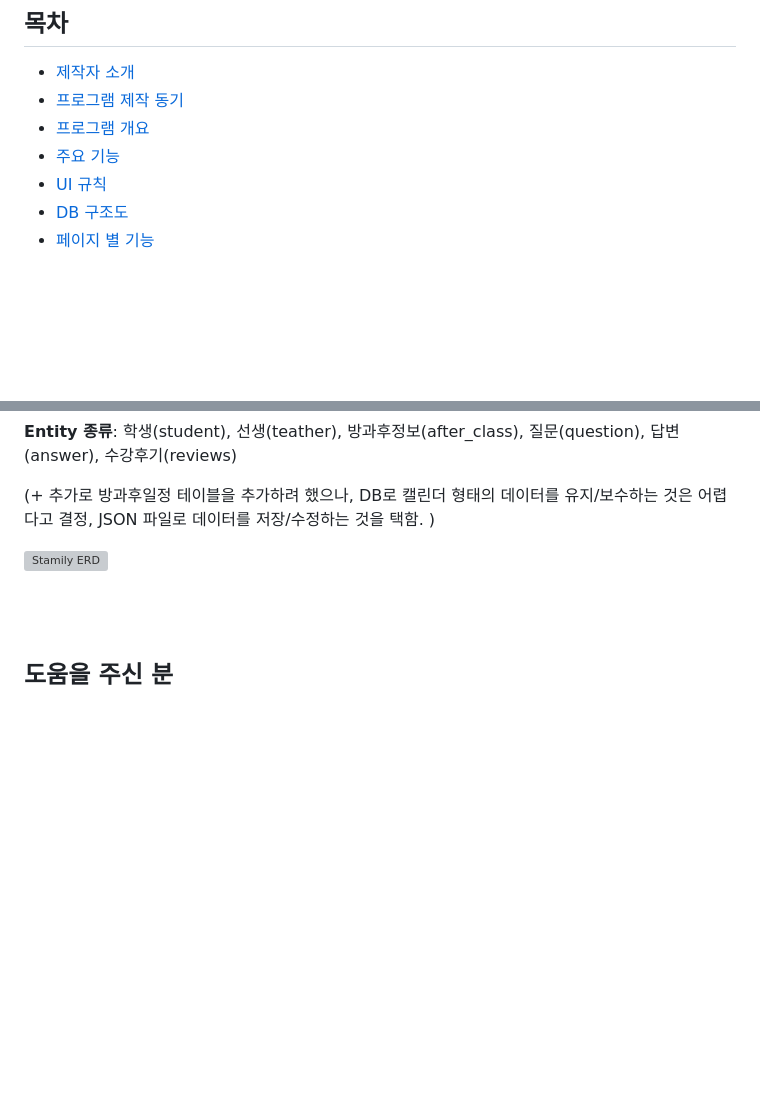
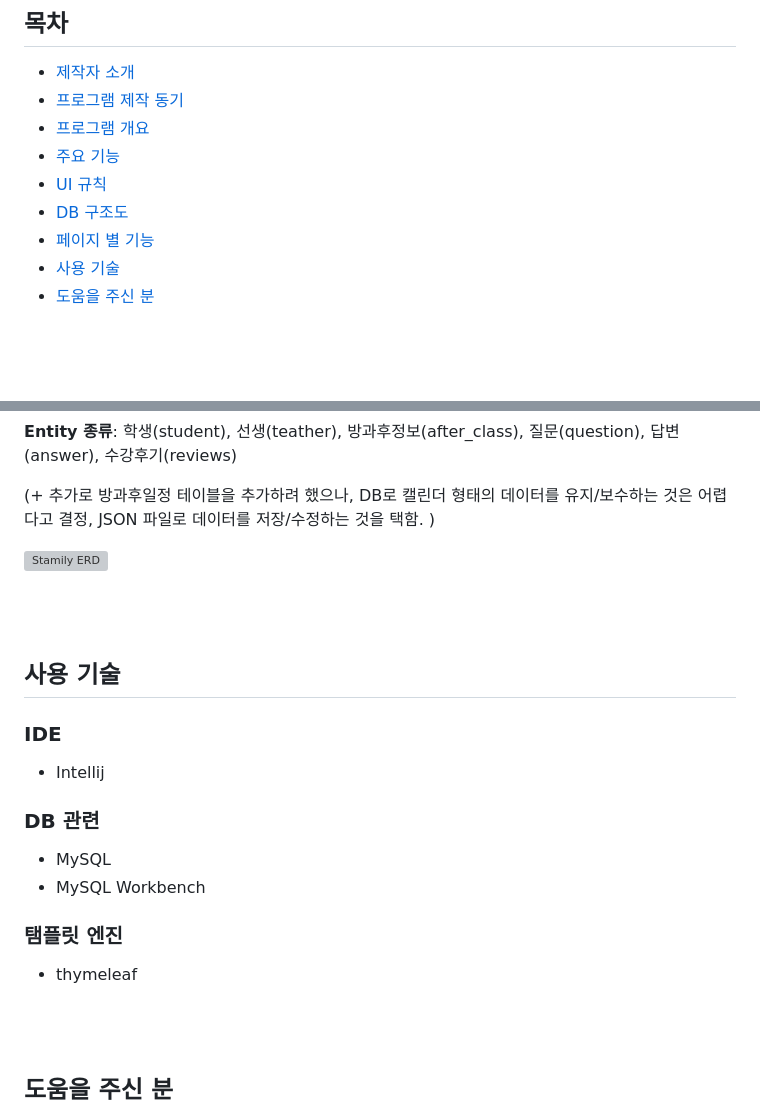
Before and after one commit to dtd08/Stamily, a Markdown page: README.md, 2 parts joined by grey strips. Rendered like a GitHub page; blank space fills up the shorter version; grey boxes are pictures that could not be loaded.

```diff
--- a/README.md
+++ b/README.md
@@ -8,6 +8,8 @@
 - [UI 규칙](#UI-규칙)
 - [DB 구조도](#DB-구조도)
 - [페이지 별 기능](Detail.md)
+- [사용 기술](#사용-기술)
+- [도움을 주신 분](#도움을-주신-분)
 
 
 <br/><br/>
@@ -154,6 +156,21 @@ Stamily란 라틴어로 **'안정'** 의 뜻을 가진 'stabilitas' 와 **'함
 <br/><br/>
 
 
+## 사용 기술
+### IDE
+- Intellij
+
+### DB 관련
+- MySQL
+- MySQL Workbench
+
+### 탬플릿 엔진
+- thymeleaf
+
+
+<br><br>
+
+
 ## 도움을 주신 분
 - 김형준 선생님
 - 이상호 선생님
```
